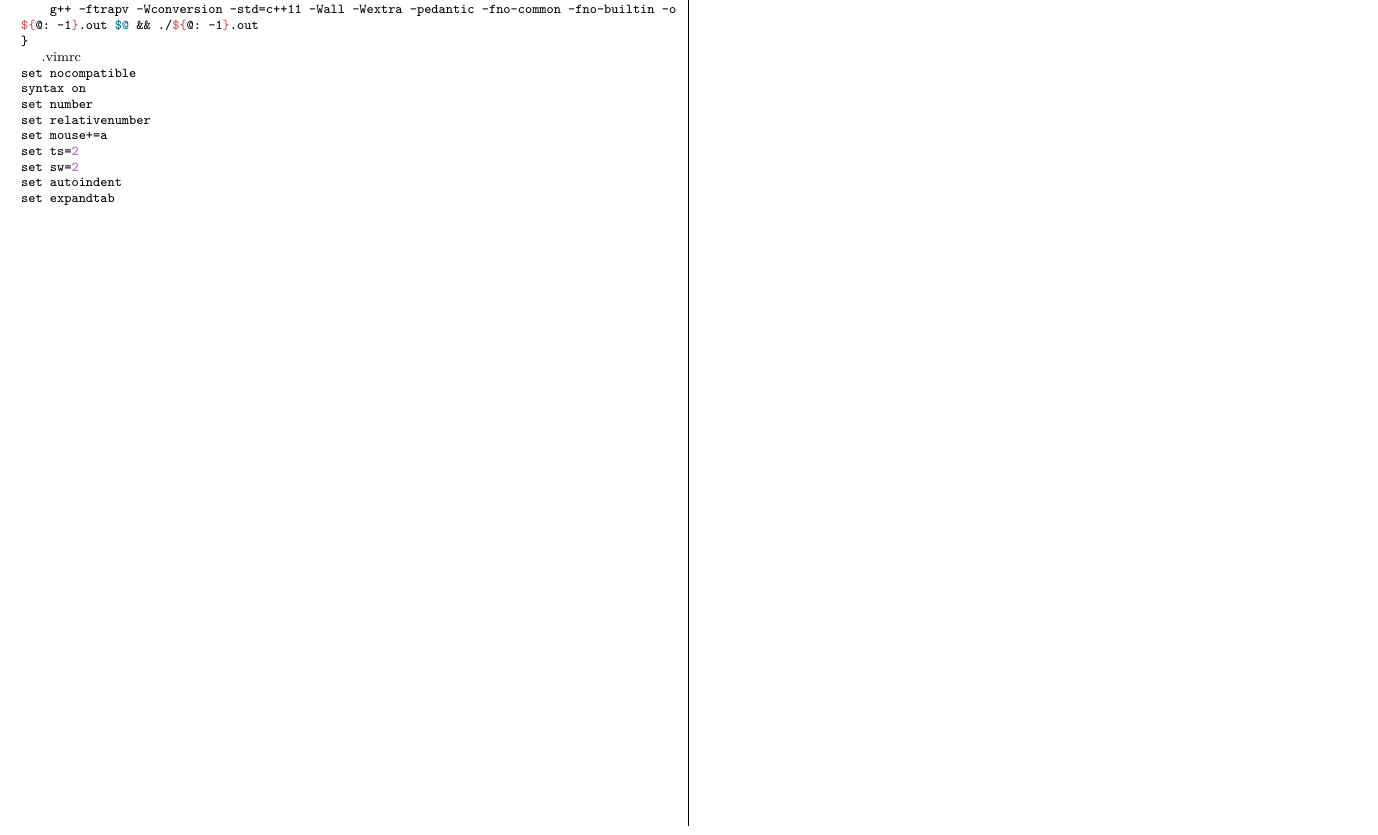
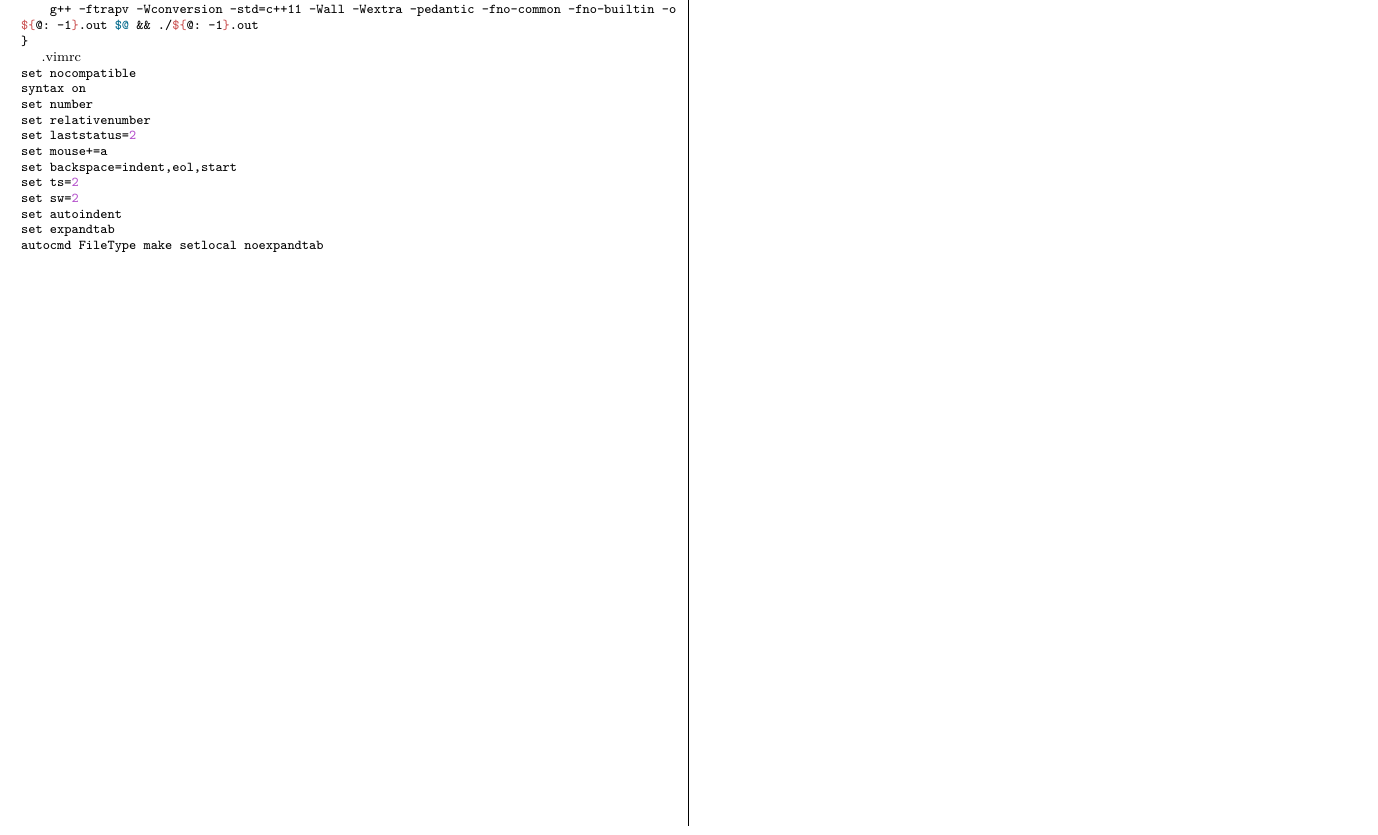
Before and after one commit to egretwAlker/sbb-swerc-livret, a LaTeX document (main.tex): part of page 3 of 3, cut so that both start at the same text. Compiled offline with XeLaTeX.

Commit message:
modified vimrc

```diff
--- a/main.tex
+++ b/main.tex
@@ -70,11 +70,14 @@ set nocompatible
 syntax on
 set number
 set relativenumber
+set laststatus=2
 set mouse+=a
+set backspace=indent,eol,start
 set ts=2
 set sw=2
 set autoindent
 set expandtab
+autocmd FileType make setlocal noexpandtab
 \end{minted}
 
 \end{document}
```
